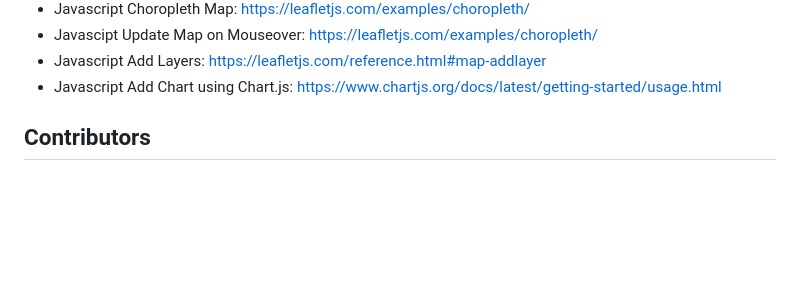
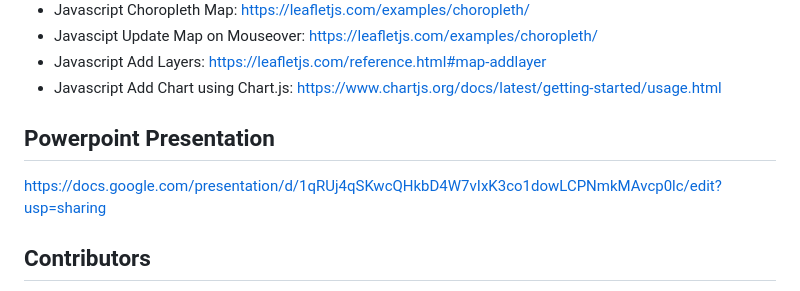
Before and after one commit to micah-11101/US-Birth-Analysis, a Markdown page: README.md, the part around the change. Drawn GitHub-style; blank space fills up the shorter version.

Commit message:
Added Powerpoint URL link

```diff
--- a/README.md
+++ b/README.md
@@ -331,6 +331,10 @@ These findings have important implications for public health policy, healthcare
 - Javascript Add Layers: https://leafletjs.com/reference.html#map-addlayer
 - Javascript Add Chart using Chart.js: https://www.chartjs.org/docs/latest/getting-started/usage.html
 
+## Powerpoint Presentation
+
+https://docs.google.com/presentation/d/1qRUj4qSKwcQHkbD4W7vIxK3co1dowLCPNmkMAvcp0lc/edit?usp=sharing
+
 
 ## Contributors
 
```
